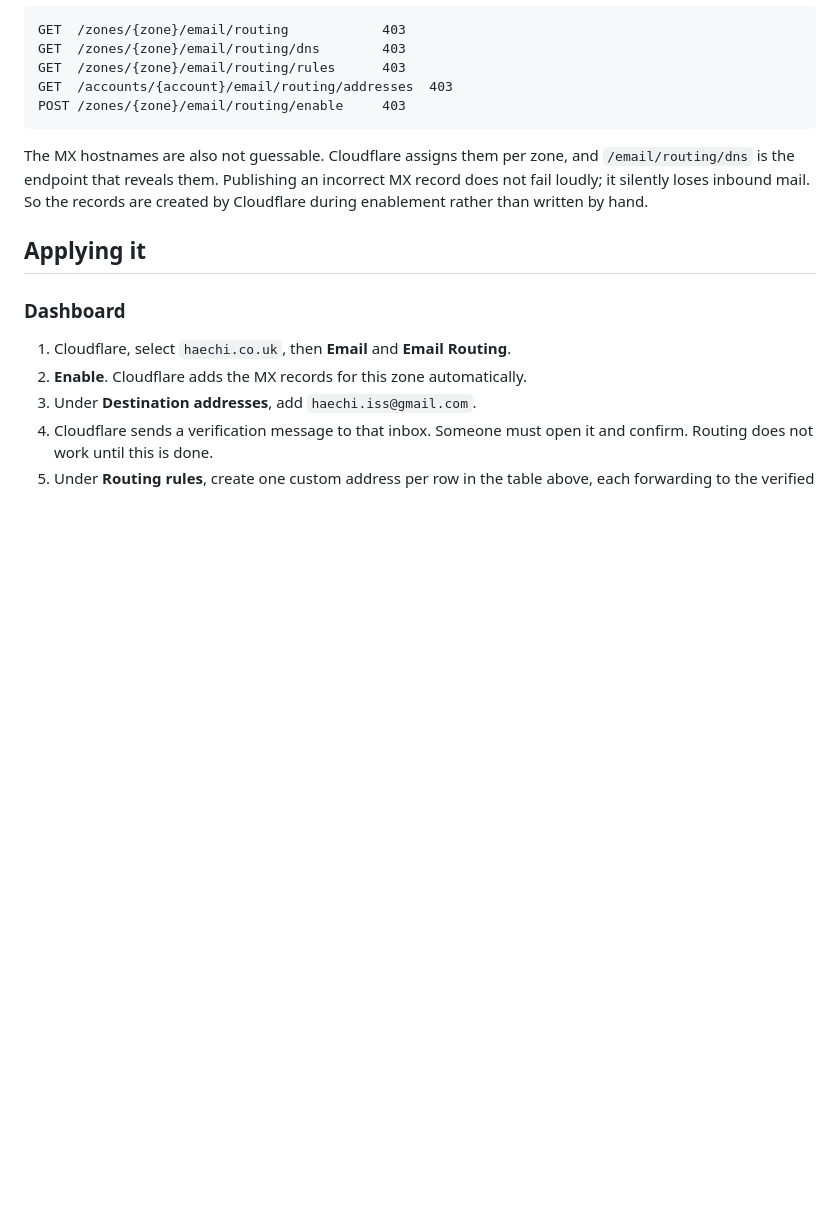
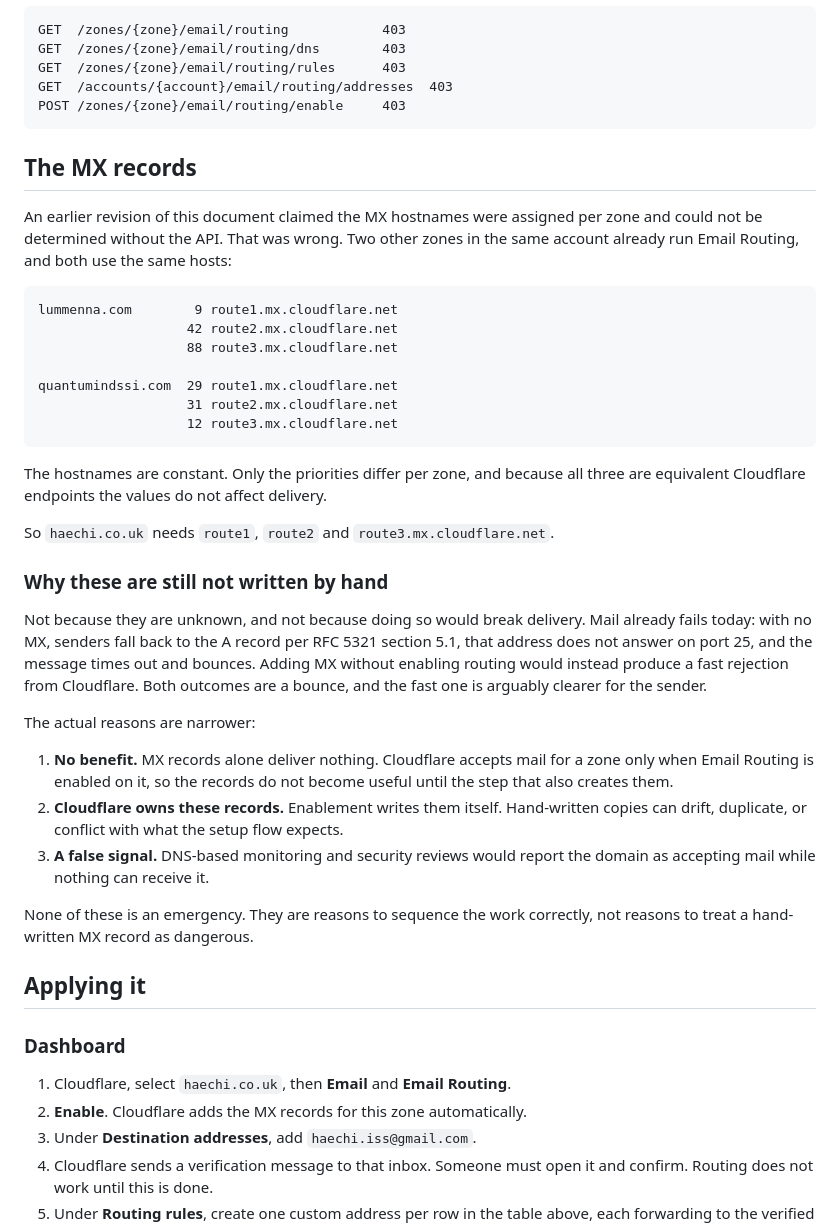
Before and after one commit to Quantumind-SSI/Haechi, a Markdown page: dev-docs/operations/email-routing.md, the part around the change. Rendered like a GitHub page; blank space fills up the shorter version.

Commit message:
Correct the claim that Email Routing MX hosts are per zone
The runbook stated the MX hostnames were assigned per zone and could not
be determined without the API. That was wrong. Two other zones in the
same account already run Email Routing and both use route1, route2 and
route3.mx.cloudflare.net. Only the priorities differ, and since all
three are equivalent endpoints the values do not affect delivery.

The reasoning for not writing them by hand was also overstated. It
claimed doing so would make things worse by bouncing mail. Mail already
bounces: with no MX, senders fall back to the A record per RFC 5321
section 5.1, that address does not answer on port 25, and delivery times
out. Adding MX without routing enabled would produce a faster rejection
instead. Both are a bounce.

The real reasons are narrower and are now stated as such: the records
deliver nothing until routing is enabled, enablement creates them
anyway so hand-written copies can drift or conflict, and publishing them
early makes DNS-based review report the domain as accepting mail when
nothing can receive it.

````diff
--- a/dev-docs/operations/email-routing.md
+++ b/dev-docs/operations/email-routing.md
@@ -36,10 +36,50 @@ GET  /accounts/{account}/email/routing/addresses  403
 POST /zones/{zone}/email/routing/enable     403
 ```
 
-The MX hostnames are also not guessable. Cloudflare assigns them per zone, and
-`/email/routing/dns` is the endpoint that reveals them. Publishing an incorrect
-MX record does not fail loudly; it silently loses inbound mail. So the records
-are created by Cloudflare during enablement rather than written by hand.
+## The MX records
+
+An earlier revision of this document claimed the MX hostnames were assigned per
+zone and could not be determined without the API. That was wrong. Two other
+zones in the same account already run Email Routing, and both use the same
+hosts:
+
+```
+lummenna.com        9 route1.mx.cloudflare.net
+                   42 route2.mx.cloudflare.net
+                   88 route3.mx.cloudflare.net
+
+quantumindssi.com  29 route1.mx.cloudflare.net
+                   31 route2.mx.cloudflare.net
+                   12 route3.mx.cloudflare.net
+```
+
+The hostnames are constant. Only the priorities differ per zone, and because
+all three are equivalent Cloudflare endpoints the values do not affect
+delivery.
+
+So `haechi.co.uk` needs `route1`, `route2` and `route3.mx.cloudflare.net`.
+
+### Why these are still not written by hand
+
+Not because they are unknown, and not because doing so would break delivery.
+Mail already fails today: with no MX, senders fall back to the A record per
+RFC 5321 section 5.1, that address does not answer on port 25, and the message
+times out and bounces. Adding MX without enabling routing would instead produce
+a fast rejection from Cloudflare. Both outcomes are a bounce, and the fast one
+is arguably clearer for the sender.
+
+The actual reasons are narrower:
+
+1. **No benefit.** MX records alone deliver nothing. Cloudflare accepts mail
+   for a zone only when Email Routing is enabled on it, so the records do not
+   become useful until the step that also creates them.
+2. **Cloudflare owns these records.** Enablement writes them itself. Hand-written
+   copies can drift, duplicate, or conflict with what the setup flow expects.
+3. **A false signal.** DNS-based monitoring and security reviews would report
+   the domain as accepting mail while nothing can receive it.
+
+None of these is an emergency. They are reasons to sequence the work correctly,
+not reasons to treat a hand-written MX record as dangerous.
 
 ## Applying it
 
````
